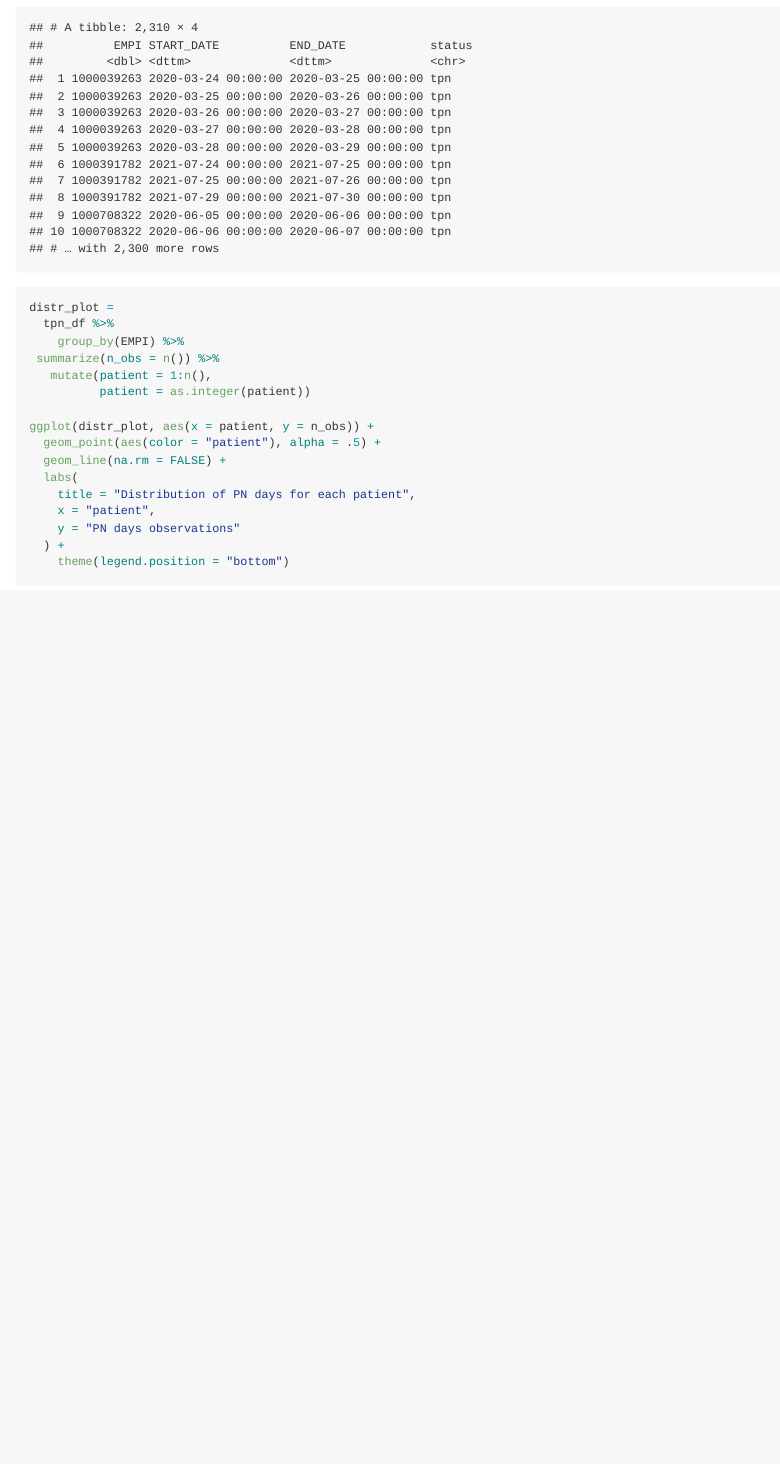
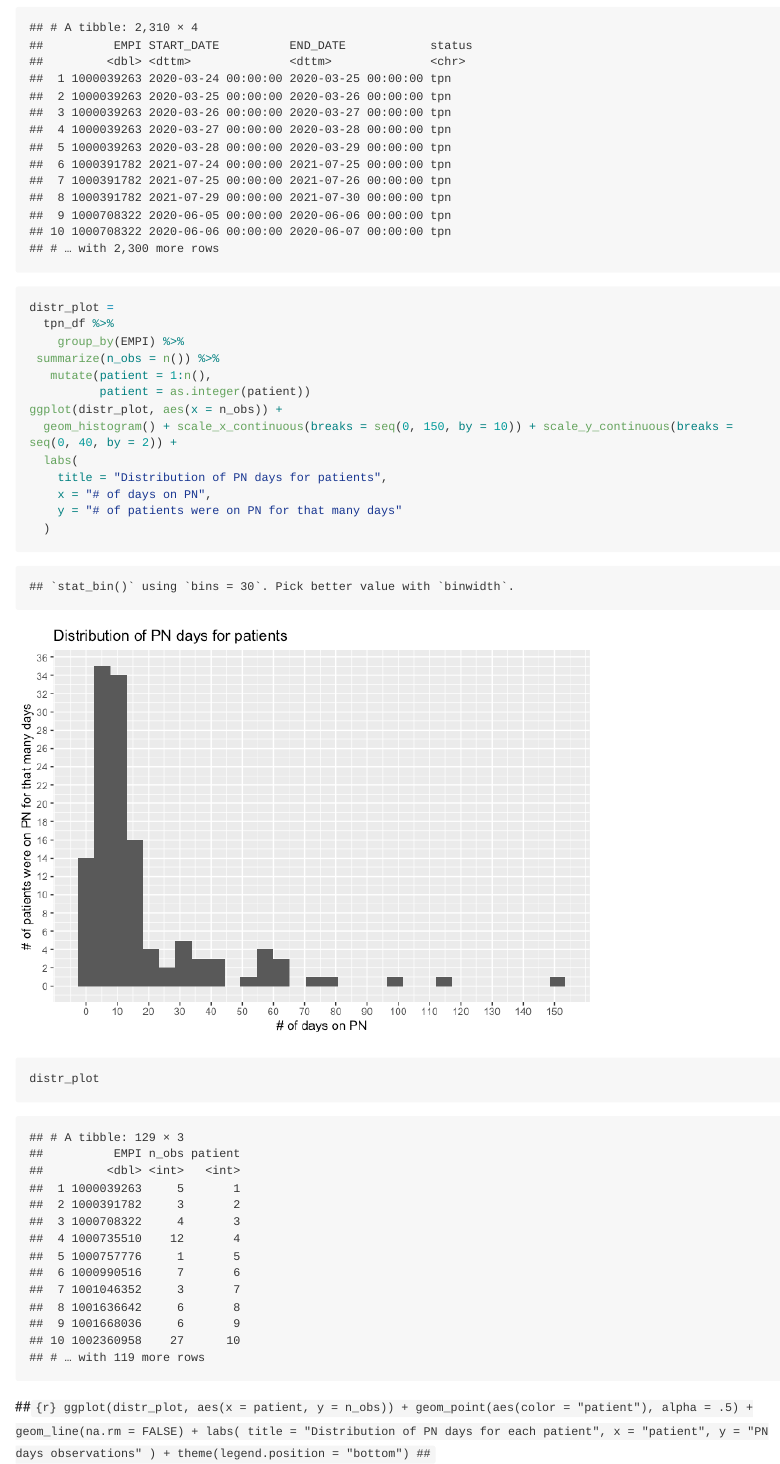
Before and after one commit to jy3186/clabsi_project, an R Markdown document (clabsi_data_analysis.Rmd): the page in a window 1100 px wide, from 3160 px down. The pictures show the output file clabsi_data_analysis.md that the author committed with the source, drawn offline in the style of GitHub; long lines of code are wrapped.

Commit message:
created a graph with # of patients PN on x, and # of patients on PN for that many days on y

````diff
--- a/clabsi_data_analysis.Rmd
+++ b/clabsi_data_analysis.Rmd
@@ -101,7 +101,18 @@ distr_plot =
  summarize(n_obs = n()) %>%
    mutate(patient = 1:n(),
           patient = as.integer(patient))
+ggplot(distr_plot, aes(x = n_obs)) +
+  geom_histogram() + scale_x_continuous(breaks = seq(0, 150, by = 10)) + scale_y_continuous(breaks = seq(0, 40, by = 2)) +
+  labs(
+    title = "Distribution of PN days for patients",
+    x = "# of days on PN",
+    y = "# of patients were on PN for that many days"
+  )
+distr_plot
 
+
+```
+##```{r}
 ggplot(distr_plot, aes(x = patient, y = n_obs)) +
   geom_point(aes(color = "patient"), alpha = .5) +
   geom_line(na.rm = FALSE) +
````
Also changed, not shown: clabsi_data_analysis.md, clabsi_data_analysis_files/figure-gfm/unnamed-chunk-6-1.png, clabsi_data_analysis.Rmd (3 more changed lines).
